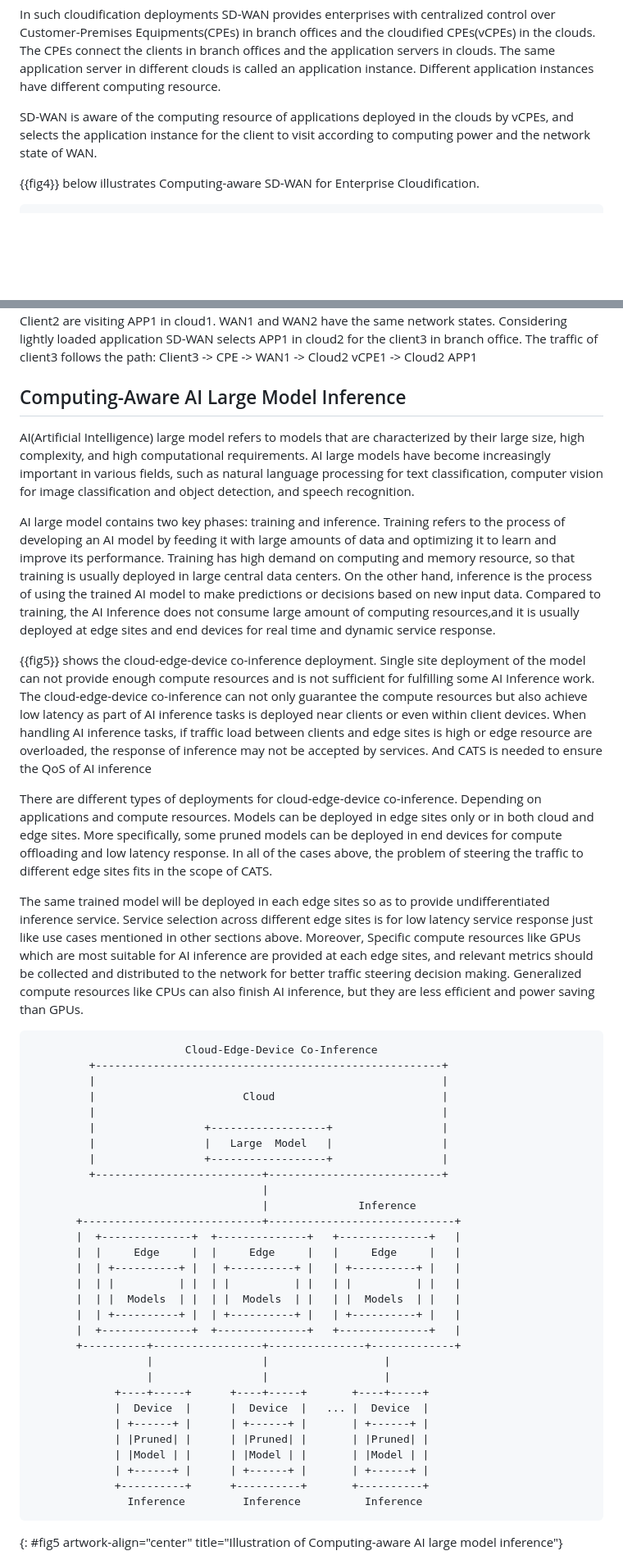
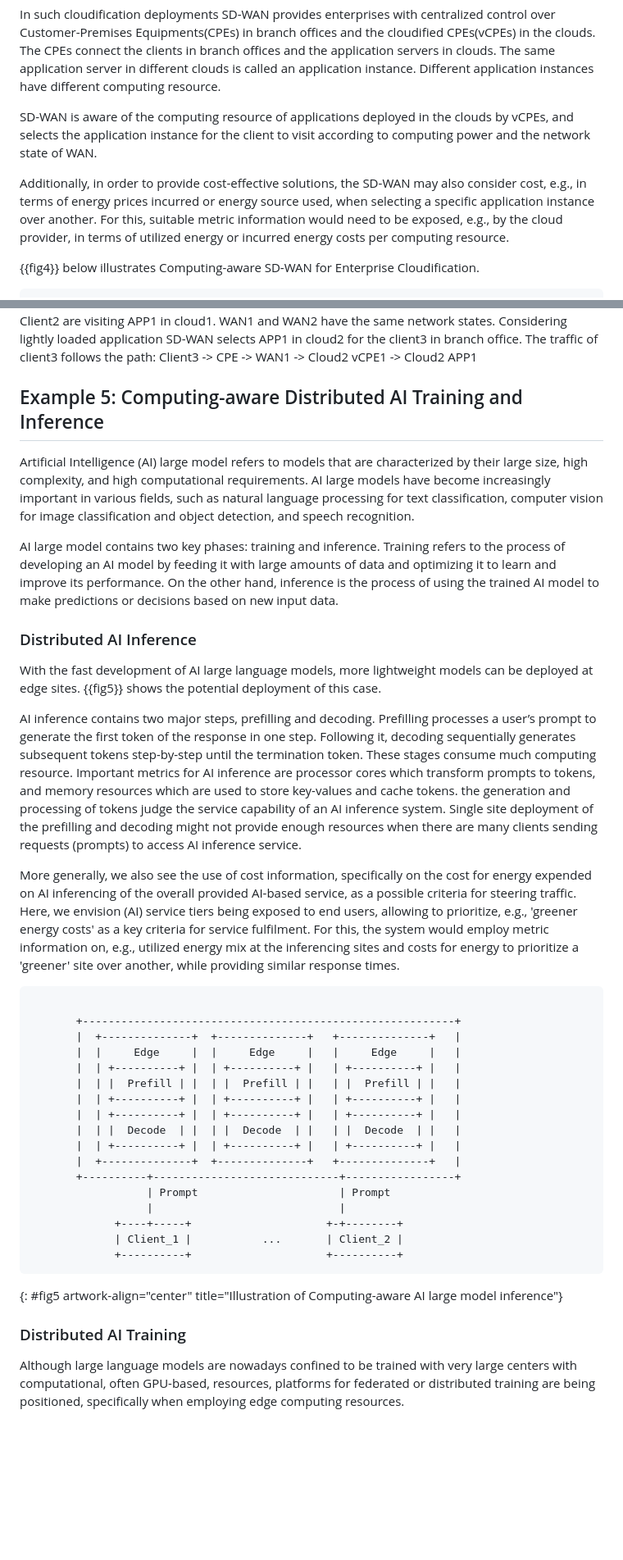
Before and after one commit to ietf-wg-cats/draft-ietf-cats-usecases-requirements, a Markdown page: draft-ietf-cats-usecases-requirements.md, 2 parts joined by grey strips. Shown: that part at 82% size. Drawn GitHub-style; blank space fills up the shorter version.

```diff
--- a/draft-ietf-cats-usecases-requirements.md
+++ b/draft-ietf-cats-usecases-requirements.md
@@ -705,6 +686,11 @@ in the clouds by vCPEs, and selects the application instance for the
 client to visit according to computing power and the network state of
 WAN.
 
+Additionally, in order to provide cost-effective solutions, the SD-WAN may also consider cost, e.g.,
+in terms of energy prices incurred or energy source used, when selecting a specific application
+instance over another. For this, suitable metric information would need to be exposed, e.g., by the
+cloud provider, in terms of utilized energy or incurred energy costs per computing resource.
+
 {{fig4}} below illustrates Computing-aware SD-WAN for Enterprise
 Cloudification.
 
@@ -735,9 +721,9 @@ office. The traffic of client3 follows the path: Client3 -> CPE
 -> WAN1 -> Cloud2 vCPE1 -> Cloud2 APP1
 
 
-## Computing-Aware AI Large Model Inference
+## Example 5: Computing-aware Distributed AI Training and Inference
 
-AI(Artificial Intelligence) large model refers to models that are
+Artificial Intelligence (AI) large model refers to models that are
 characterized by their large size, high complexity, and high
 computational requirements. AI large models have become increasingly
 important in various fields, such as natural language processing for
@@ -747,76 +733,40 @@ object detection, and speech recognition.
 AI large model contains two key phases: training and inference.
 Training refers to the process of developing an AI model by feeding it
 with large amounts of data and optimizing it to learn and improve its
-performance. Training has high demand on computing and memory
-resource, so that training is usually deployed in large central data
-centers. On the other hand, inference is the process of using the
+performance. On the other hand, inference is the process of using the
 trained AI model to make predictions or decisions based on new input
-data. Compared to training, the AI Inference does not consume large
-amount of computing resources,and it is usually deployed at edge sites
-and end devices for real time and dynamic service response.
+data.
 
-{{fig5}} shows the cloud-edge-device co-inference deployment.
-Single site deployment of the model can not provide enough compute
-resources and is not sufficient for fulfilling some AI Inference
-work. The cloud-edge-device co-inference can not only guarantee the
-compute resources but also achieve low latency as part of AI inference
-tasks is deployed near clients or even within client devices. When
-handling AI inference tasks, if traffic load between clients and edge
-sites is high or edge resource are overloaded, the response of
-inference may not be accepted by services. And CATS is needed to
-ensure the QoS of AI inference
+### Distributed AI Inference
 
-There are different types of deployments for cloud-edge-device
-co-inference. Depending on applications and compute resources. Models
-can be deployed in edge sites only or in both cloud and edge sites.
-More specifically, some pruned models can be deployed in end devices
-for compute offloading and low latency response. In all of the cases
-above, the problem of steering the traffic to different edge sites
-fits in the scope of CATS.
+With the fast development of AI large language models, more lightweight models can be deployed at edge sites. {{fig5}} shows the potential deployment of this case.
 
-The same trained model will be deployed in each edge sites so as to
-provide undifferentiated inference service. Service selection across
-different edge sites is for low latency service response just like use
-cases mentioned in other sections above. Moreover, Specific compute
-resources like GPUs which are most suitable for AI inference are
-provided at each edge sites, and relevant metrics should be collected
-and distributed to the network for better traffic steering decision
-making. Generalized compute resources like CPUs can also finish AI
-inference, but they are less efficient and power saving than GPUs.
+AI inference contains two major steps, prefilling and decoding. Prefilling processes a user’s prompt to generate the first token of the response in one step. Following it, decoding sequentially generates subsequent tokens step-by-step until the termination token. These stages consume much computing resource. Important metrics for AI inference are processor cores which transform prompts to tokens, and memory resources which are used to store key-values and cache tokens. the generation and processing of tokens judge the service capability of an AI inference system. Single site deployment of the prefilling and decoding might not provide enough resources when there are many clients sending requests (prompts) to access AI inference service.
+
+More generally, we also see the use of cost information, specifically on the cost for energy expended on AI inferencing of the overall provided AI-based service, as a possible criteria for steering traffic. Here, we envision (AI) service tiers being exposed to end users, allowing to prioritize, e.g., 'greener energy costs' as a key criteria for service fulfilment. For this, the system would employ metric information on, e.g., utilized energy mix at the inferencing sites and costs for energy to prioritize a 'greener' site over another, while providing similar response times.
 
 ~~~~
-                        Cloud-Edge-Device Co-Inference
-         +------------------------------------------------------+
-         |                                                      |
-         |                       Cloud                          |
-         |                                                      |
-         |                 +------------------+                 |
-         |                 |   Large  Model   |                 |
-         |                 +------------------+                 |
-         +--------------------------+---------------------------+
-                                    |
-                                    |              Inference
-       +----------------------------+-----------------------------+
+
+       +----------------------------------------------------------+
        |  +--------------+  +--------------+   +--------------+   |
        |  |     Edge     |  |     Edge     |   |     Edge     |   |
        |  | +----------+ |  | +----------+ |   | +----------+ |   |
-       |  | |          | |  | |          | |   | |          | |   |
-       |  | |  Models  | |  | |  Models  | |   | |  Models  | |   |
+       |  | |  Prefill | |  | |  Prefill | |   | |  Prefill | |   |
+       |  | +----------+ |  | +----------+ |   | +----------+ |   |
+       |  | +----------+ |  | +----------+ |   | +----------+ |   |
+       |  | |  Decode  | |  | |  Decode  | |   | |  Decode  | |   |
        |  | +----------+ |  | +----------+ |   | +----------+ |   |
        |  +--------------+  +--------------+   +--------------+   |
-       +----------+-----------------+---------------+-------------+
-                  |                 |                  |
-                  |                 |                  |
-             +----+-----+      +----+-----+       +----+-----+
-             |  Device  |      |  Device  |   ... |  Device  |
-             | +------+ |      | +------+ |       | +------+ |
-             | |Pruned| |      | |Pruned| |       | |Pruned| |
-             | |Model | |      | |Model | |       | |Model | |
-             | +------+ |      | +------+ |       | +------+ |
-             +----------+      +----------+       +----------+
-               Inference         Inference          Inference
+       +----------+-----------------------------+-----------------+
+                  | Prompt                      | Prompt
+                  |                             |
+             +----+-----+                     +-+--------+
+             | Client_1 |           ...       | Client_2 |
+             +----------+                     +----------+
 ~~~~
 {: #fig5 artwork-align="center" title="Illustration of Computing-aware AI large model inference"}
 
+### Distributed AI Training
 
+Although large language models are nowadays confined to be trained with very large centers with computational, often GPU-based, resources, platforms for federated or distributed training are being positioned, specifically when employing edge computing resources.
 
```
Also changed, not shown: other parts of draft-ietf-cats-usecases-requirements.md (+66 -26 lines).
